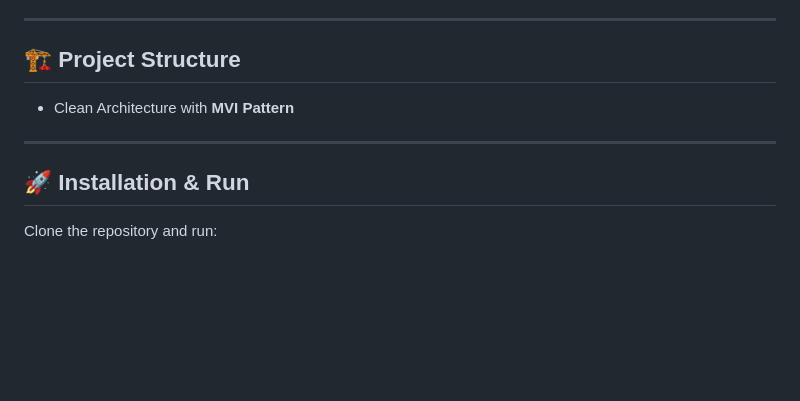
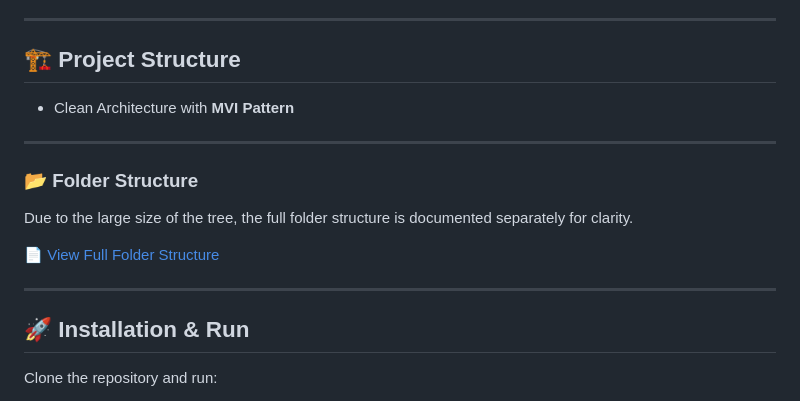
Before and after one commit to Bablu521/Elevate-Ecommerce-App, a Markdown page: README.md, the part around the change. Drawn GitHub-style; blank space fills up the shorter version.

```diff
--- a/README.md
+++ b/README.md
@@ -88,6 +88,13 @@ Users can browse flower collections, view product details, and enjoy a seamless
 
 ---
 
+### 📂 Folder Structure
+Due to the large size of the tree, the full folder structure is documented separately for clarity.
+
+📄 [View Full Folder Structure](https://drive.google.com/file/d/1AO1xTWL6YNzNpkHtxJ2tDiwuJpk6Egxq/view?usp=drive_link)
+
+---
+
 ## 🚀 Installation & Run
 Clone the repository and run:
 
```
